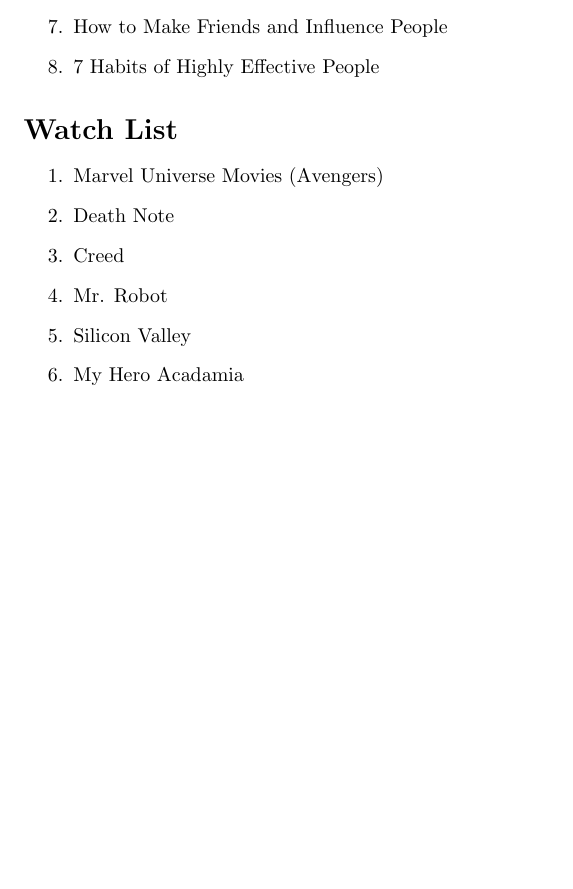
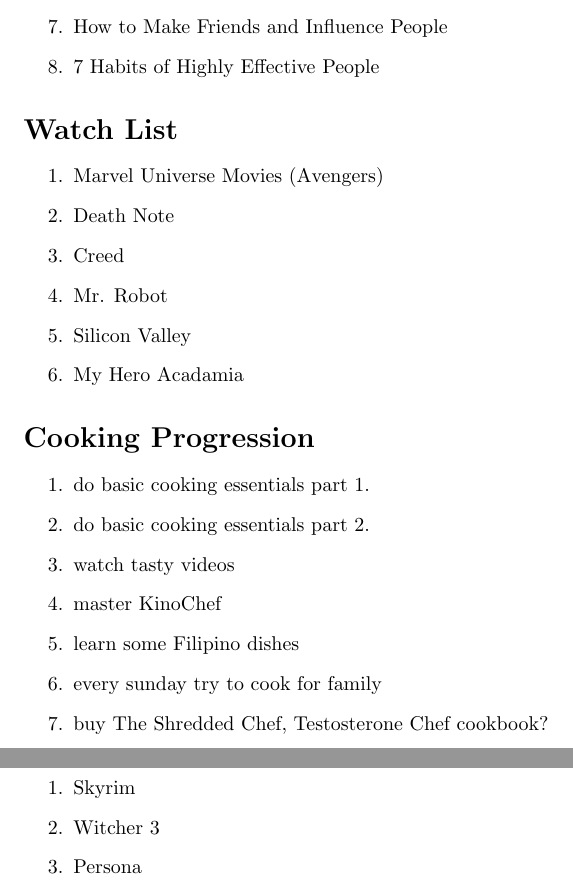
Before and after one commit to Neil-Opena/Latex-repository, a LaTeX document (notes.tex): part of page 2 of 2 before the commit and two parts of pages 2 and 3 of 3 after it, the two joined at a grey line, cut so that both start at the same text, the shorter picture padded with empty space. Compiled offline with pdfLaTeX.

Commit message:
Modified notes

```diff
--- a/notes.tex
+++ b/notes.tex
@@ -67,5 +67,22 @@
     \item My Hero Acadamia
 \end{enumerate}
 
+\section*{Cooking Progression}
+\begin{enumerate}
+    \item do basic cooking essentials part 1.
+    \item do basic cooking essentials part 2.
+    \item watch tasty videos
+    \item master KinoChef
+    \item learn some Filipino dishes
+    \item every sunday try to cook for family
+    \item buy The Shredded Chef, Testosterone Chef cookbook?
+\end{enumerate}
+
+\section*{Games to Play}
+\begin{enumerate}
+    \item Skyrim
+    \item Witcher 3
+    \item Persona
+\end{enumerate}
 
 \end{document}
```
Also changed, not shown: notes.pdf.
